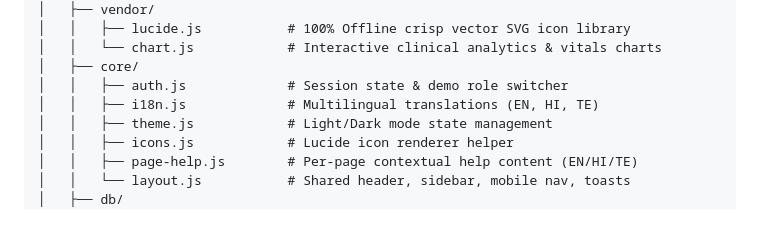
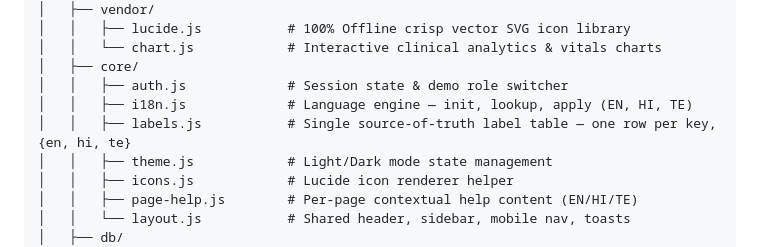
Before and after one commit to sumittongya/Lifepatch, a Markdown page: README.md, the part around the change. Drawn GitHub-style; blank space fills up the shorter version.

Commit message:
Sync docs with i18n table architecture and Safari/Edge voice guidance
Generated with [Devin](https://devin.ai)

Co-Authored-By: Devin <158243242+devin-ai-integration[bot]@users.noreply.github.com>

```diff
--- a/README.md
+++ b/README.md
@@ -157,7 +157,8 @@ lifepatch-healthcare/
 │   │   └── chart.js            # Interactive clinical analytics & vitals charts
 │   ├── core/
 │   │   ├── auth.js             # Session state & demo role switcher
-│   │   ├── i18n.js             # Multilingual translations (EN, HI, TE)
+│   │   ├── i18n.js             # Language engine — init, lookup, apply (EN, HI, TE)
+│   │   ├── labels.js           # Single source-of-truth label table — one row per key, {en, hi, te}
 │   │   ├── theme.js            # Light/Dark mode state management
 │   │   ├── icons.js            # Lucide icon renderer helper
 │   │   ├── page-help.js        # Per-page contextual help content (EN/HI/TE)
```
Also changed, not shown: DEMO.md (+16 -6 lines).
